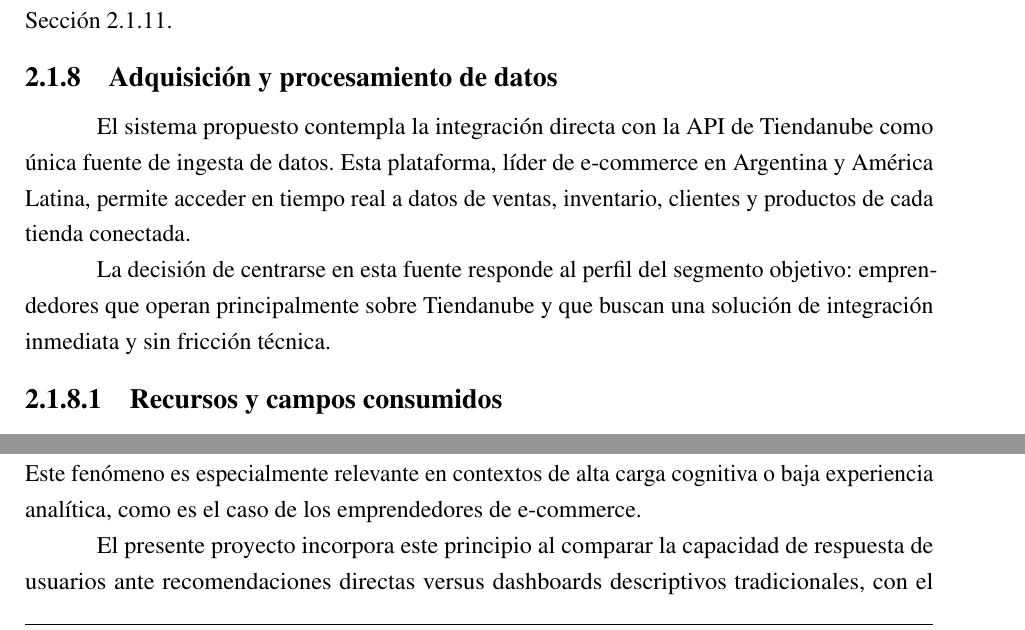
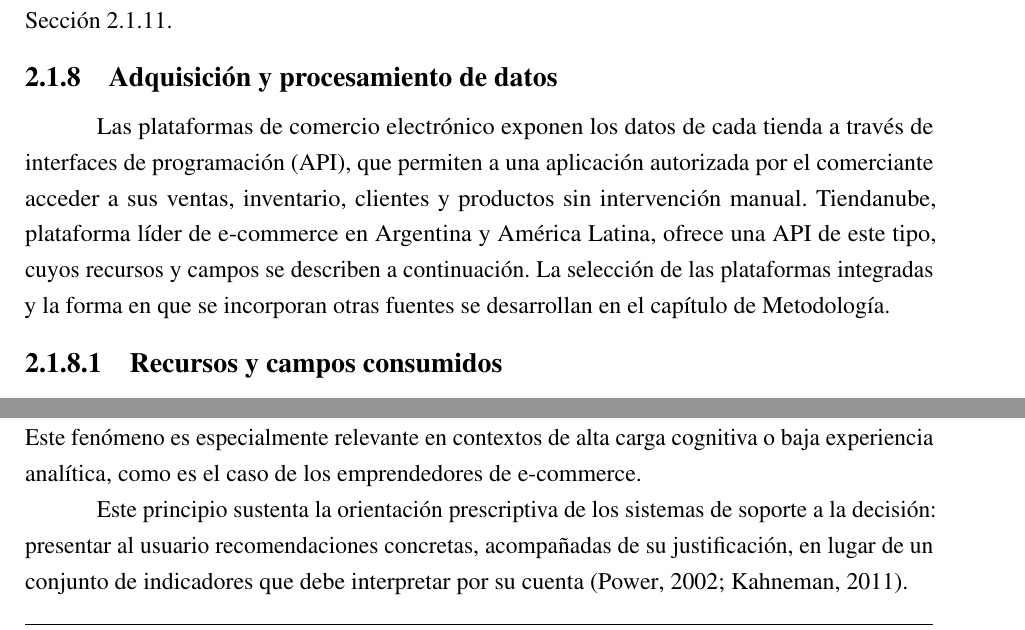
Before and after one commit to TomiG23/pfi-palomino-goncalves, a LaTeX book (main.tex, which reads chapters/chapter01-marco.tex): two parts of pages 16 and 19 of 133, joined at a grey line, cut so that both start at the same text. Compiled offline with pdfLaTeX.

Commit message:
doc(T-D3): marco descriptivo, sin decisiones ni validación no implementada
Co-Authored-By: Claude Opus 5.5 <noreply@anthropic.com>

```diff
--- a/chapters/chapter01-marco.tex
+++ b/chapters/chapter01-marco.tex
@@ -101,9 +101,7 @@ Aplicado a la priorización de recomendaciones, cada tipo de recomendación pued
 \subsection{Adquisición y procesamiento de datos}
 \label{sec:adquisicion-datos}
 
-El sistema propuesto contempla la integración directa con la API de Tiendanube como única fuente de ingesta de datos. Esta plataforma, líder de e-commerce en Argentina y América Latina, permite acceder en tiempo real a datos de ventas, inventario, clientes y productos de cada tienda conectada.
-
-La decisión de centrarse en esta fuente responde al perfil del segmento objetivo: emprendedores que operan principalmente sobre Tiendanube y que buscan una solución de integración inmediata y sin fricción técnica.
+Las plataformas de comercio electrónico exponen los datos de cada tienda a través de interfaces de programación (API), que permiten a una aplicación autorizada por el comerciante acceder a sus ventas, inventario, clientes y productos sin intervención manual. Tiendanube, plataforma líder de e-commerce en Argentina y América Latina, ofrece una API de este tipo, cuyos recursos y campos se describen a continuación. La selección de las plataformas integradas y la forma en que se incorporan otras fuentes se desarrollan en el capítulo de Metodología.
 
 \subsubsection{Recursos y campos consumidos}
 \label{sec:recursos-campos}
@@ -154,7 +152,7 @@ Los Sistemas de Soporte a la Decisión (DSS, por sus siglas en inglés) son herr
 
 Investigaciones en el campo de las ciencias del comportamiento y la economía conductual demuestran que los seres humanos toman mejores decisiones cuando reciben recomendaciones concretas y contextualizadas en lugar de conjuntos de datos que requieren interpretación propia. Este fenómeno es especialmente relevante en contextos de alta carga cognitiva o baja experiencia analítica, como es el caso de los emprendedores de e-commerce.
 
-El presente proyecto incorpora este principio al comparar la capacidad de respuesta de usuarios ante recomendaciones directas versus dashboards descriptivos tradicionales, con el objetivo de validar empíricamente que las recomendaciones accionables generan decisiones más rápidas y de mayor calidad \parencite{Power2002, Kahneman2011}.
+Este principio sustenta la orientación prescriptiva de los sistemas de soporte a la decisión: presentar al usuario recomendaciones concretas, acompañadas de su justificación, en lugar de un conjunto de indicadores que debe interpretar por su cuenta \parencite{Power2002, Kahneman2011}.
 
 \subsection{Feedback loop y mejora continua de las recomendaciones}
 \label{sec:feedback-loop}
```
